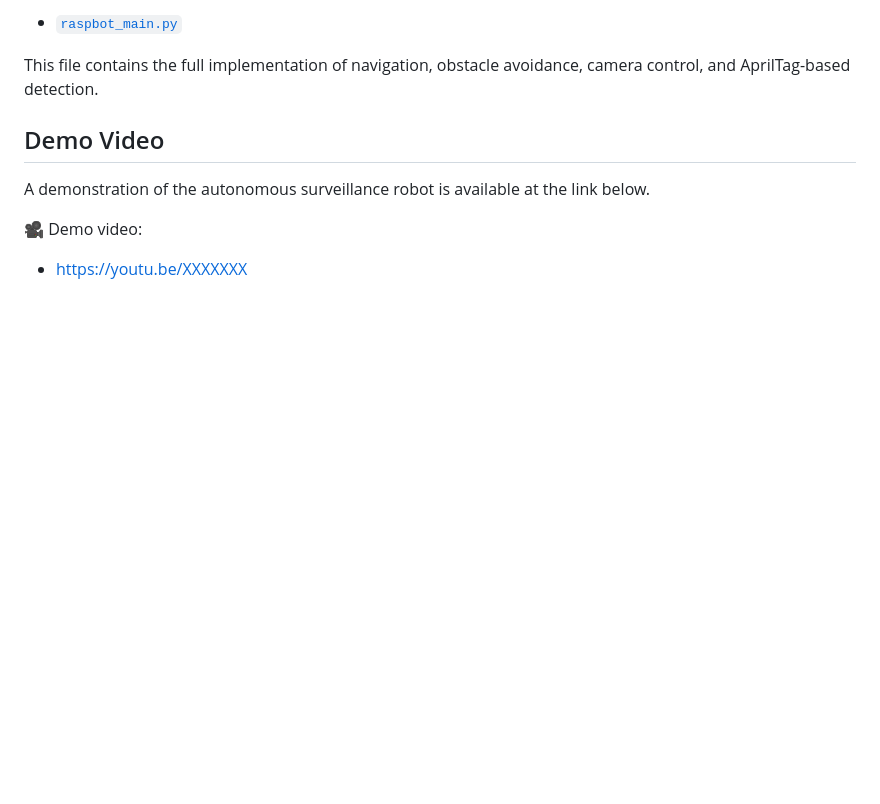
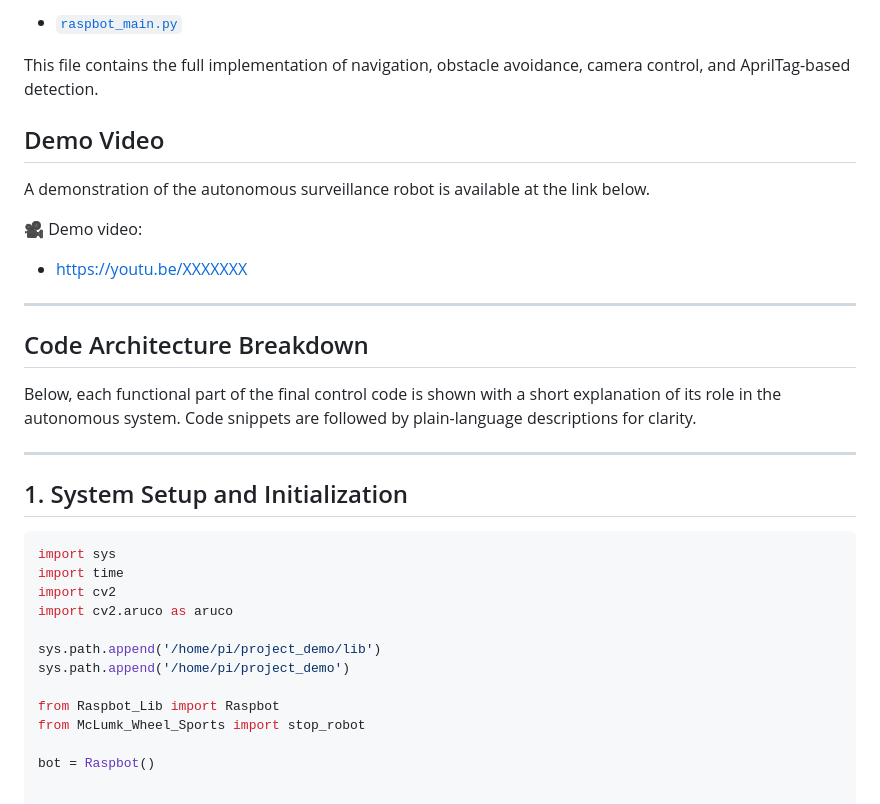
Before and after one commit to nagima06/raspbot-surveillance, a Markdown page: README.md, the part around the change. GitHub-like rendering; blank space fills up the shorter version.

````diff
--- a/README.md
+++ b/README.md
@@ -82,3 +82,29 @@ A demonstration of the autonomous surveillance robot is available at the link be
 
 🎥 Demo video:
 - https://youtu.be/XXXXXXX
+
+
+---
+
+## Code Architecture Breakdown
+
+Below, each functional part of the final control code is shown with a short explanation of its role
+in the autonomous system. Code snippets are followed by plain-language descriptions for clarity.
+
+---
+
+## 1. System Setup and Initialization
+
+```python
+import sys
+import time
+import cv2
+import cv2.aruco as aruco
+
+sys.path.append('/home/pi/project_demo/lib')
+sys.path.append('/home/pi/project_demo')
+
+from Raspbot_Lib import Raspbot
+from McLumk_Wheel_Sports import stop_robot
+
+bot = Raspbot()
````
